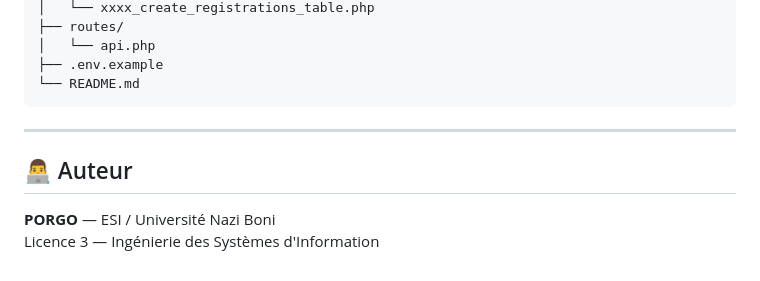
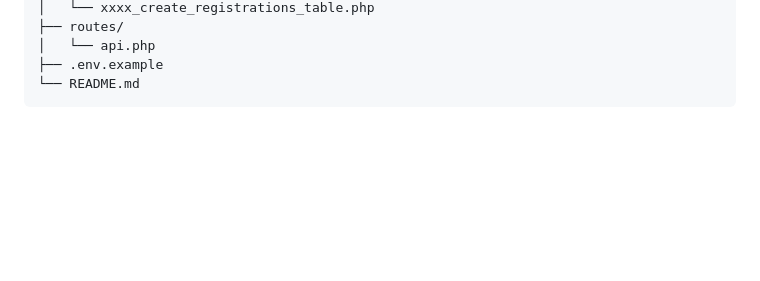
Before and after one commit to mporgo/event-api, a Markdown page: README.md, the part around the change. Drawn GitHub-style; blank space fills up the shorter version.

Commit message:
mise à jour de readme.md

````diff
--- a/README.md
+++ b/README.md
@@ -207,10 +207,3 @@ event-api/
 ├── .env.example
 └── README.md
 ```
-
----
-
-## 👨‍💻 Auteur
-
-**PORGO** — ESI / Université Nazi Boni
-Licence 3 — Ingénierie des Systèmes d'Information
````
